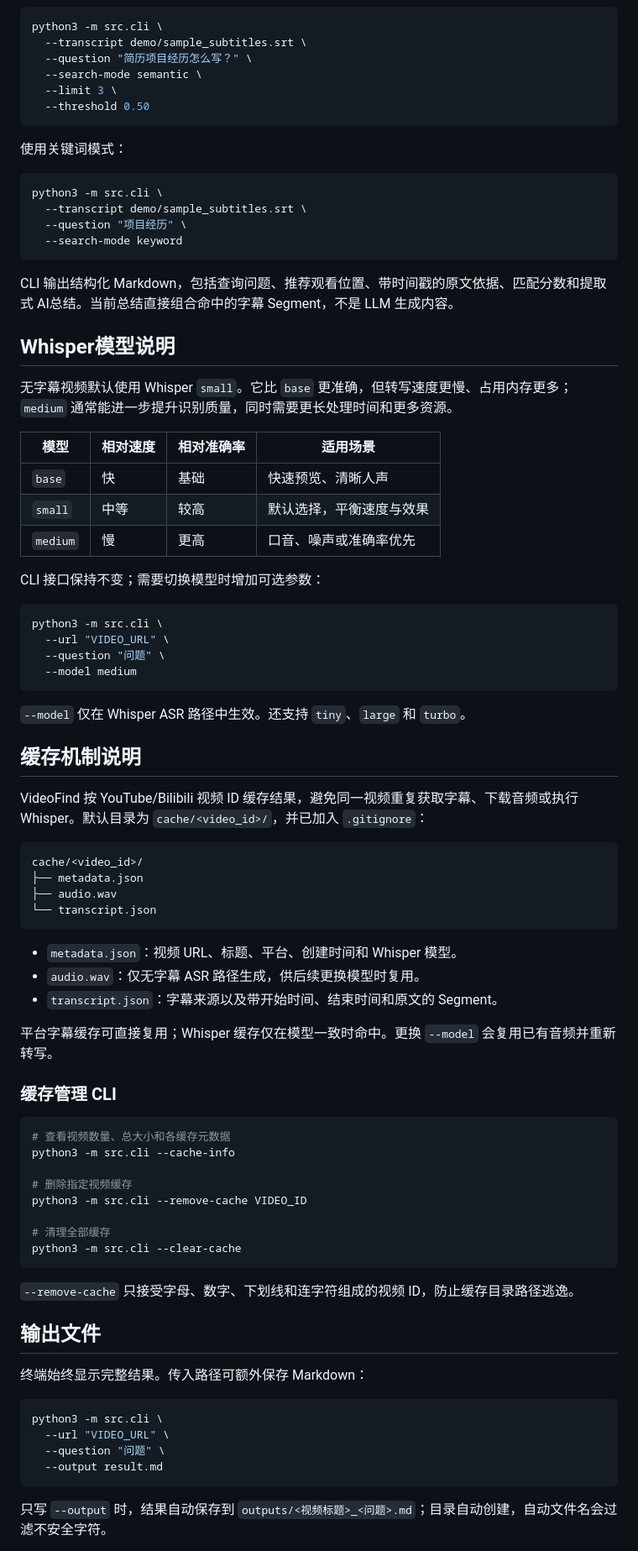
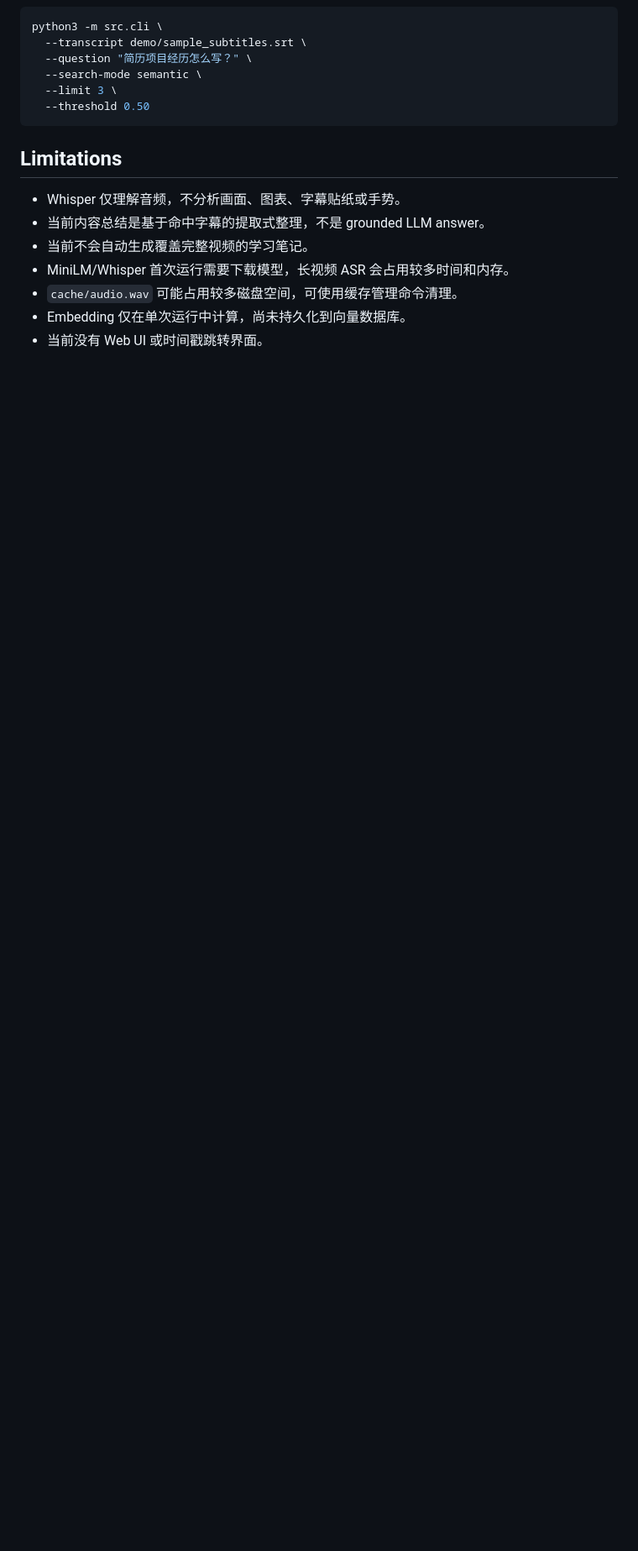
Before and after one commit to hiohoisa/VideoFind, a Markdown page: README.md, the part around one of its changes. Shown at 84% size. Drawn GitHub-style; blank space fills up the shorter version.

````diff
--- a/README.md
+++ b/README.md
@@ -195,80 +227,13 @@ python3 -m src.cli \
   --threshold 0.50
 ```
 
-使用关键词模式：
+## Limitations
 
-```bash
-python3 -m src.cli \
-  --transcript demo/sample_subtitles.srt \
-  --question "项目经历" \
-  --search-mode keyword
-```
+- Whisper 仅理解音频，不分析画面、图表、字幕贴纸或手势。
+- 当前内容总结是基于命中字幕的提取式整理，不是 grounded LLM answer。
+- 当前不会自动生成覆盖完整视频的学习笔记。
+- MiniLM/Whisper 首次运行需要下载模型，长视频 ASR 会占用较多时间和内存。
+- `cache/audio.wav` 可能占用较多磁盘空间，可使用缓存管理命令清理。
+- Embedding 仅在单次运行中计算，尚未持久化到向量数据库。
+- 当前没有 Web UI 或时间戳跳转界面。
 
-CLI 输出结构化 Markdown，包括查询问题、推荐观看位置、带时间戳的原文依据、匹配分数和提取式 AI总结。当前总结直接组合命中的字幕 Segment，不是 LLM 生成内容。
-
-## Whisper模型说明
-
-无字幕视频默认使用 Whisper `small`。它比 `base` 更准确，但转写速度更慢、占用内存更多；`medium` 通常能进一步提升识别质量，同时需要更长处理时间和更多资源。
-
-| 模型 | 相对速度 | 相对准确率 | 适用场景 |
-|---|---|---|---|
-| `base` | 快 | 基础 | 快速预览、清晰人声 |
-| `small` | 中等 | 较高 | 默认选择，平衡速度与效果 |
-| `medium` | 慢 | 更高 | 口音、噪声或准确率优先 |
-
-CLI 接口保持不变；需要切换模型时增加可选参数：
-
-```bash
-python3 -m src.cli \
-  --url "VIDEO_URL" \
-  --question "问题" \
-  --model medium
-```
-
-`--model` 仅在 Whisper ASR 路径中生效。还支持 `tiny`、`large` 和 `turbo`。
-
-## 缓存机制说明
-
-VideoFind 按 YouTube/Bilibili 视频 ID 缓存结果，避免同一视频重复获取字幕、下载音频或执行 Whisper。默认目录为 `cache/<video_id>/`，并已加入 `.gitignore`：
-
-```text
-cache/<video_id>/
-├── metadata.json
-├── audio.wav
-└── transcript.json
-```
-
-- `metadata.json`：视频 URL、标题、平台、创建时间和 Whisper 模型。
-- `audio.wav`：仅无字幕 ASR 路径生成，供后续更换模型时复用。
-- `transcript.json`：字幕来源以及带开始时间、结束时间和原文的 Segment。
-
-平台字幕缓存可直接复用；Whisper 缓存仅在模型一致时命中。更换 `--model` 会复用已有音频并重新转写。
-
-### 缓存管理 CLI
-
-```bash
-# 查看视频数量、总大小和各缓存元数据
-python3 -m src.cli --cache-info
-
-# 删除指定视频缓存
-python3 -m src.cli --remove-cache VIDEO_ID
-
-# 清理全部缓存
-python3 -m src.cli --clear-cache
-```
-
-`--remove-cache` 只接受字母、数字、下划线和连字符组成的视频 ID，防止缓存目录路径逃逸。
-
-## 输出文件
-
-终端始终显示完整结果。传入路径可额外保存 Markdown：
-
-```bash
-python3 -m src.cli \
-  --url "VIDEO_URL" \
-  --question "问题" \
-  --output result.md
-```
-
-只写 `--output` 时，结果自动保存到 `outputs/<视频标题>_<问题>.md`；目录自动创建，自动文件名会过滤不安全字符。
-
````
Also changed, not shown: other parts of README.md (+141 -194 lines).
